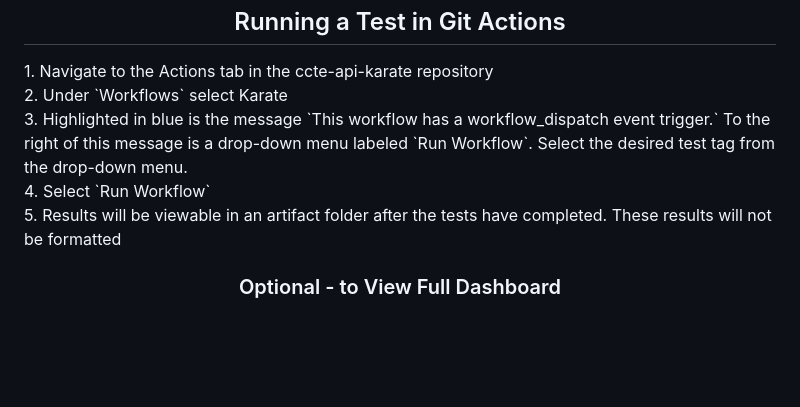
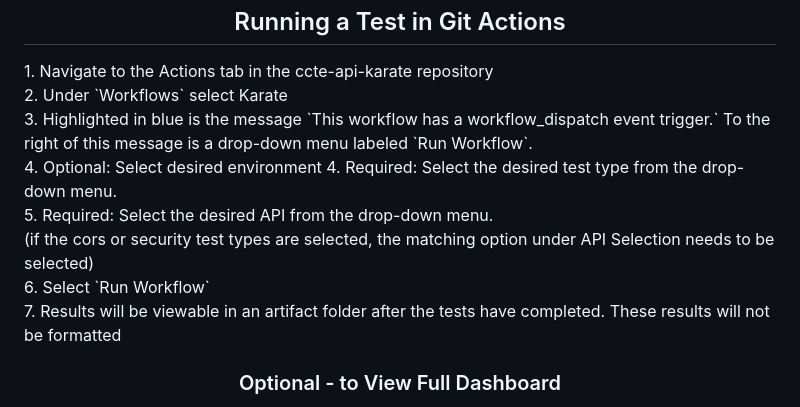
Before and after one commit to bridirks/ctx-api-karate, a Markdown page: README.md, the part around the change. Drawn GitHub-style; blank space fills up the shorter version.

```diff
--- a/README.md
+++ b/README.md
@@ -48,9 +48,13 @@ These tests are designed to ensure proper acceptance of API keys necessary to ac
 <h2 align="center">Running a Test in Git Actions</h2>
 1. Navigate to the Actions tab in the ccte-api-karate repository<br>
 2. Under `Workflows` select Karate<br>
-3. Highlighted in blue is the message `This workflow has a workflow_dispatch event trigger.` To the right of this message is a drop-down menu labeled `Run Workflow`. Select the desired test tag from the drop-down menu.<br>
-4. Select `Run Workflow`<br>
-5. Results will be viewable in an artifact folder after the tests have completed. These results will not be formatted<br>
+3. Highlighted in blue is the message `This workflow has a workflow_dispatch event trigger.` To the right of this message is a drop-down menu labeled `Run Workflow`.<br>
+4. Optional: Select desired environment
+4. Required: Select the desired test type from the drop-down menu.<br>
+5. Required: Select the desired API from the drop-down menu.<br>
+(if the cors or security test types are selected, the matching option under API Selection needs to be selected) <br>
+6. Select `Run Workflow`<br>
+7. Results will be viewable in an artifact folder after the tests have completed. These results will not be formatted<br>
 <h3 align="center">Optional - to View Full Dashboard</h3>
 1. Download the karate project<br>
 2. Download the artifact and extract the contents into the 'target' folder of the downloaded karate project<br>
```
